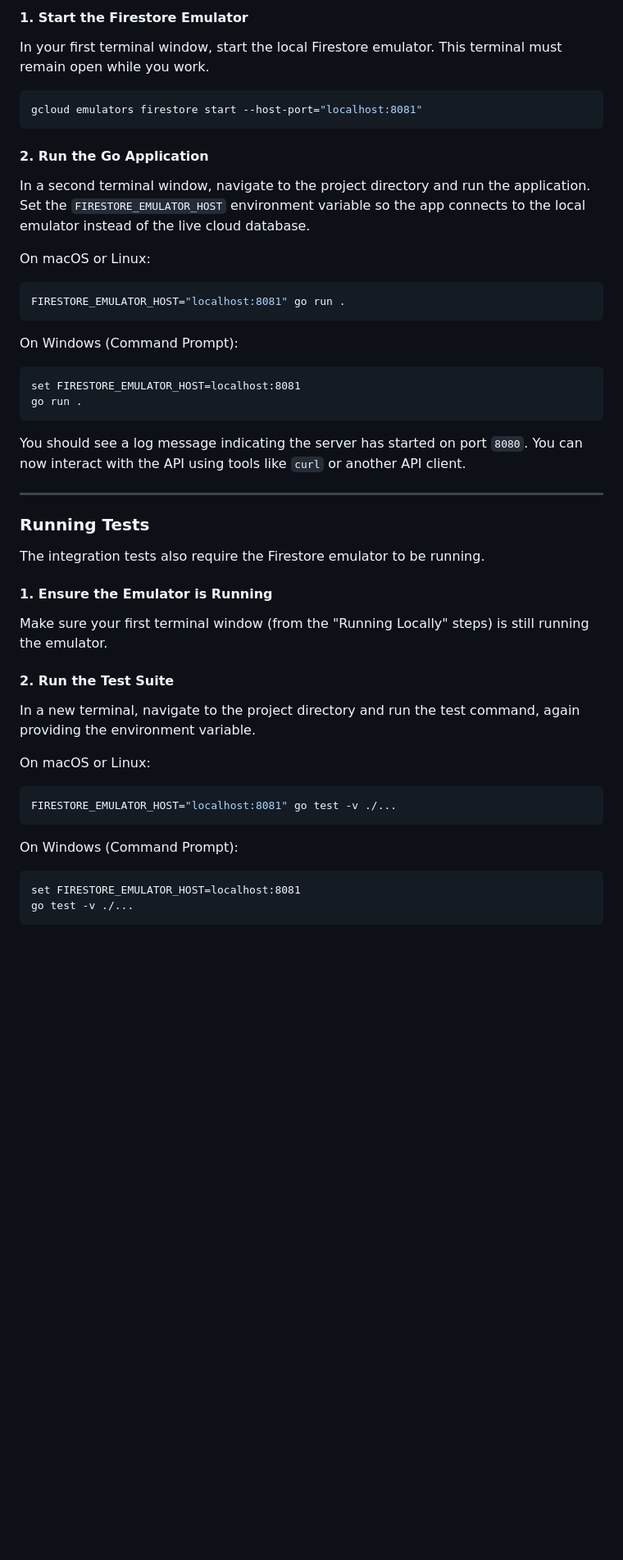
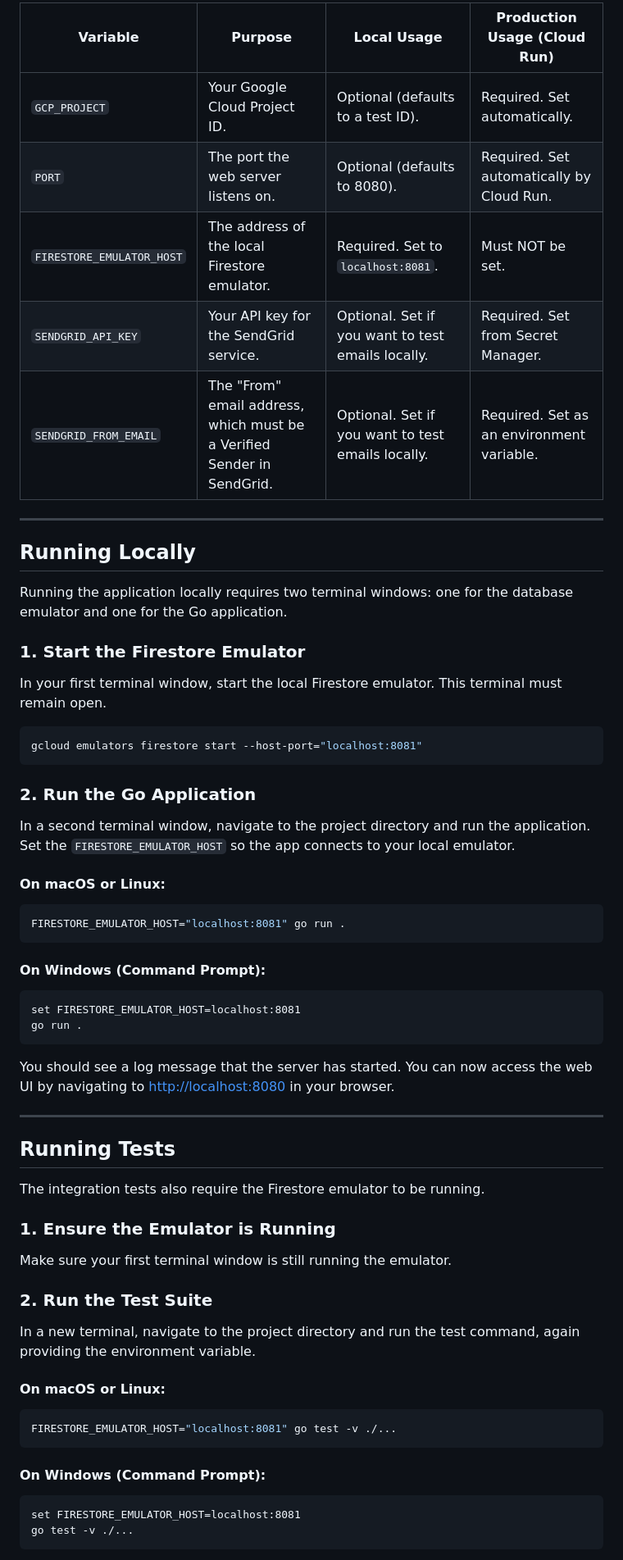
Before and after one commit to Alisherg/pricepulse, a Markdown page: README.md, the part around one of its changes. Shown at 82% size. Drawn GitHub-style; blank space fills up the shorter version.

````diff
--- a/README.md
+++ b/README.md
@@ -34,53 +41,57 @@ Running the application locally requires two terminal windows: one for the datab
 
-#### 1. Start the Firestore Emulator
+| Variable               | Purpose                                      | Local Usage                          | Production Usage (Cloud Run)       |
+|------------------------|----------------------------------------------|--------------------------------------|------------------------------------|
+| `GCP_PROJECT`          | Your Google Cloud Project ID.               | Optional (defaults to a test ID).    | Required. Set automatically.       |
+| `PORT`                 | The port the web server listens on.         | Optional (defaults to 8080).         | Required. Set automatically by Cloud Run. |
+| `FIRESTORE_EMULATOR_HOST` | The address of the local Firestore emulator. | Required. Set to `localhost:8081`.   | Must NOT be set.                   |
+| `SENDGRID_API_KEY`     | Your API key for the SendGrid service.      | Optional. Set if you want to test emails locally. | Required. Set from Secret Manager. |
+| `SENDGRID_FROM_EMAIL`  | The "From" email address, which must be a Verified Sender in SendGrid. | Optional. Set if you want to test emails locally. | Required. Set as an environment variable. |
 
-In your first terminal window, start the local Firestore emulator. This terminal must remain open while you work.
+---
+
+## Running Locally
+Running the application locally requires two terminal windows: one for the database emulator and one for the Go application.
+
+### 1. Start the Firestore Emulator
+In your first terminal window, start the local Firestore emulator. This terminal must remain open.
 
 ```bash
 gcloud emulators firestore start --host-port="localhost:8081"
 ```
 
-#### 2. Run the Go Application
+### 2. Run the Go Application
+In a second terminal window, navigate to the project directory and run the application. Set the `FIRESTORE_EMULATOR_HOST` so the app connects to your local emulator.
 
-In a second terminal window, navigate to the project directory and run the application. Set the `FIRESTORE_EMULATOR_HOST` environment variable so the app connects to the local emulator instead of the live cloud database.
-
-On macOS or Linux:
-
+#### On macOS or Linux:
 ```bash
 FIRESTORE_EMULATOR_HOST="localhost:8081" go run .
 ```
 
-On Windows (Command Prompt):
-
+#### On Windows (Command Prompt):
 ```cmd
 set FIRESTORE_EMULATOR_HOST=localhost:8081
 go run .
 ```
 
-You should see a log message indicating the server has started on port `8080`. You can now interact with the API using tools like `curl` or another API client.
+You should see a log message that the server has started. You can now access the web UI by navigating to [http://localhost:8080](http://localhost:8080) in your browser.
 
 ---
 
-### Running Tests
-
+## Running Tests
 The integration tests also require the Firestore emulator to be running.
 
-#### 1. Ensure the Emulator is Running
+### 1. Ensure the Emulator is Running
+Make sure your first terminal window is still running the emulator.
 
-Make sure your first terminal window (from the "Running Locally" steps) is still running the emulator.
-
-#### 2. Run the Test Suite
-
+### 2. Run the Test Suite
 In a new terminal, navigate to the project directory and run the test command, again providing the environment variable.
 
-On macOS or Linux:
-
+#### On macOS or Linux:
 ```bash
 FIRESTORE_EMULATOR_HOST="localhost:8081" go test -v ./...
 ```
 
-On Windows (Command Prompt):
-
+#### On Windows (Command Prompt):
 ```cmd
 set FIRESTORE_EMULATOR_HOST=localhost:8081
 go test -v ./...
````
Also changed, not shown: other parts of README.md (+34 -18 lines), assets/pricepulse.png (added), 10 other files.
